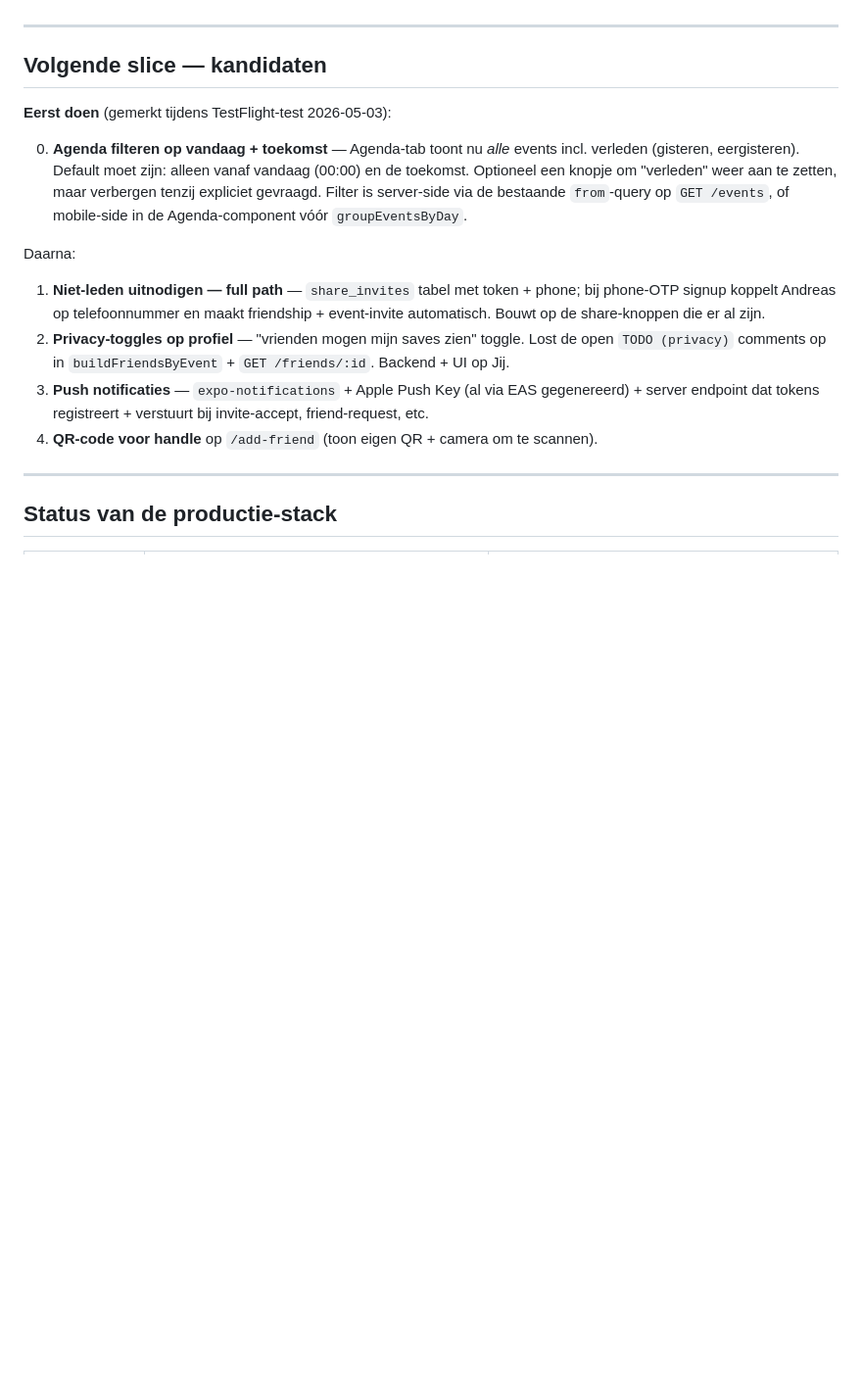
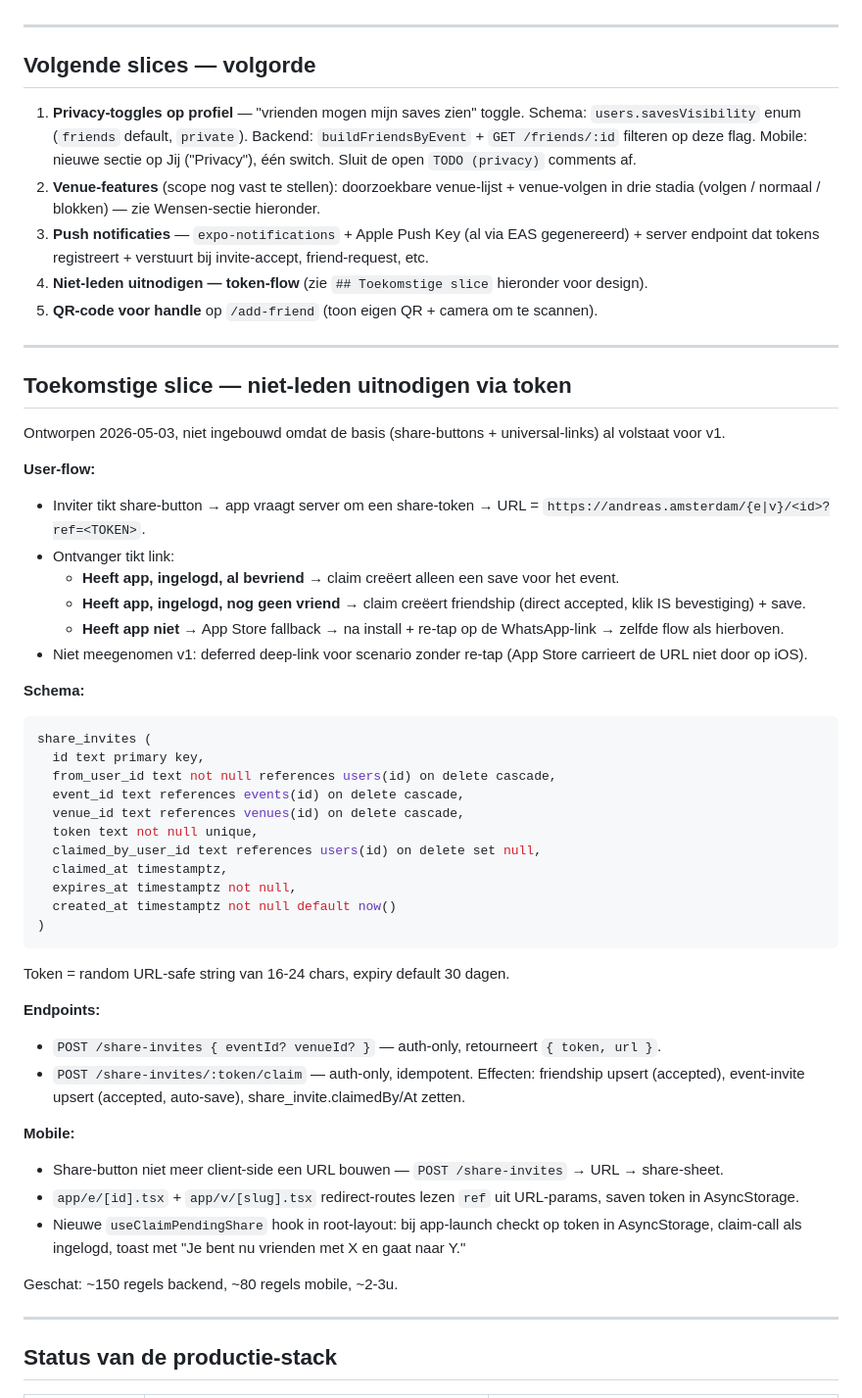
Before and after one commit to diederikvh/andreas, a Markdown page: TODO.md, the part around the change. Shown at 98% size. Rendered like a GitHub page; blank space fills up the shorter version.

Commit message:
docs(todo): privacy + venue voor; niet-leden token-flow als toekomstige slice

````diff
--- a/TODO.md
+++ b/TODO.md
@@ -40,18 +40,54 @@ Laatste sync: 2026-05-03 · branch `main`.
 
 ---
 
-## Volgende slice — kandidaten
+## Volgende slices — volgorde
 
-**Eerst doen** (gemerkt tijdens TestFlight-test 2026-05-03):
+1. **Privacy-toggles op profiel** — "vrienden mogen mijn saves zien" toggle. Schema: `users.savesVisibility` enum (`friends` default, `private`). Backend: `buildFriendsByEvent` + `GET /friends/:id` filteren op deze flag. Mobile: nieuwe sectie op Jij ("Privacy"), één switch. Sluit de open `TODO (privacy)` comments af.
+2. **Venue-features** (scope nog vast te stellen): doorzoekbare venue-lijst + venue-volgen in drie stadia (volgen / normaal / blokken) — zie Wensen-sectie hieronder.
+3. **Push notificaties** — `expo-notifications` + Apple Push Key (al via EAS gegenereerd) + server endpoint dat tokens registreert + verstuurt bij invite-accept, friend-request, etc.
+4. **Niet-leden uitnodigen — token-flow** (zie `## Toekomstige slice` hieronder voor design).
+5. **QR-code voor handle** op `/add-friend` (toon eigen QR + camera om te scannen).
 
-0. **Agenda filteren op vandaag + toekomst** — Agenda-tab toont nu *alle* events incl. verleden (gisteren, eergisteren). Default moet zijn: alleen vanaf vandaag (00:00) en de toekomst. Optioneel een knopje om "verleden" weer aan te zetten, maar verbergen tenzij expliciet gevraagd. Filter is server-side via de bestaande `from`-query op `GET /events`, of mobile-side in de Agenda-component vóór `groupEventsByDay`.
+---
 
-Daarna:
+## Toekomstige slice — niet-leden uitnodigen via token
 
-1. **Niet-leden uitnodigen — full path** — `share_invites` tabel met token + phone; bij phone-OTP signup koppelt Andreas op telefoonnummer en maakt friendship + event-invite automatisch. Bouwt op de share-knoppen die er al zijn.
-2. **Privacy-toggles op profiel** — "vrienden mogen mijn saves zien" toggle. Lost de open `TODO (privacy)` comments op in `buildFriendsByEvent` + `GET /friends/:id`. Backend + UI op Jij.
-3. **Push notificaties** — `expo-notifications` + Apple Push Key (al via EAS gegenereerd) + server endpoint dat tokens registreert + verstuurt bij invite-accept, friend-request, etc.
-4. **QR-code voor handle** op `/add-friend` (toon eigen QR + camera om te scannen).
+Ontworpen 2026-05-03, niet ingebouwd omdat de basis (share-buttons + universal-links) al volstaat voor v1.
+
+**User-flow:**
+- Inviter tikt share-button → app vraagt server om een share-token → URL = `https://andreas.amsterdam/{e|v}/<id>?ref=<TOKEN>`.
+- Ontvanger tikt link:
+  - **Heeft app, ingelogd, al bevriend** → claim creëert alleen een save voor het event.
+  - **Heeft app, ingelogd, nog geen vriend** → claim creëert friendship (direct accepted, klik IS bevestiging) + save.
+  - **Heeft app niet** → App Store fallback → na install + re-tap op de WhatsApp-link → zelfde flow als hierboven.
+- Niet meegenomen v1: deferred deep-link voor scenario zonder re-tap (App Store carrieert de URL niet door op iOS).
+
+**Schema:**
+```sql
+share_invites (
+  id text primary key,
+  from_user_id text not null references users(id) on delete cascade,
+  event_id text references events(id) on delete cascade,
+  venue_id text references venues(id) on delete cascade,
+  token text not null unique,
+  claimed_by_user_id text references users(id) on delete set null,
+  claimed_at timestamptz,
+  expires_at timestamptz not null,
+  created_at timestamptz not null default now()
+)
+```
+Token = random URL-safe string van 16-24 chars, expiry default 30 dagen.
+
+**Endpoints:**
+- `POST /share-invites { eventId? venueId? }` — auth-only, retourneert `{ token, url }`.
+- `POST /share-invites/:token/claim` — auth-only, idempotent. Effecten: friendship upsert (accepted), event-invite upsert (accepted, auto-save), share_invite.claimedBy/At zetten.
+
+**Mobile:**
+- Share-button niet meer client-side een URL bouwen — `POST /share-invites` → URL → share-sheet.
+- `app/e/[id].tsx` + `app/v/[slug].tsx` redirect-routes lezen `ref` uit URL-params, saven token in AsyncStorage.
+- Nieuwe `useClaimPendingShare` hook in root-layout: bij app-launch checkt op token in AsyncStorage, claim-call als ingelogd, toast met "Je bent nu vrienden met X en gaat naar Y."
+
+Geschat: ~150 regels backend, ~80 regels mobile, ~2-3u.
 
 ---
 
````
